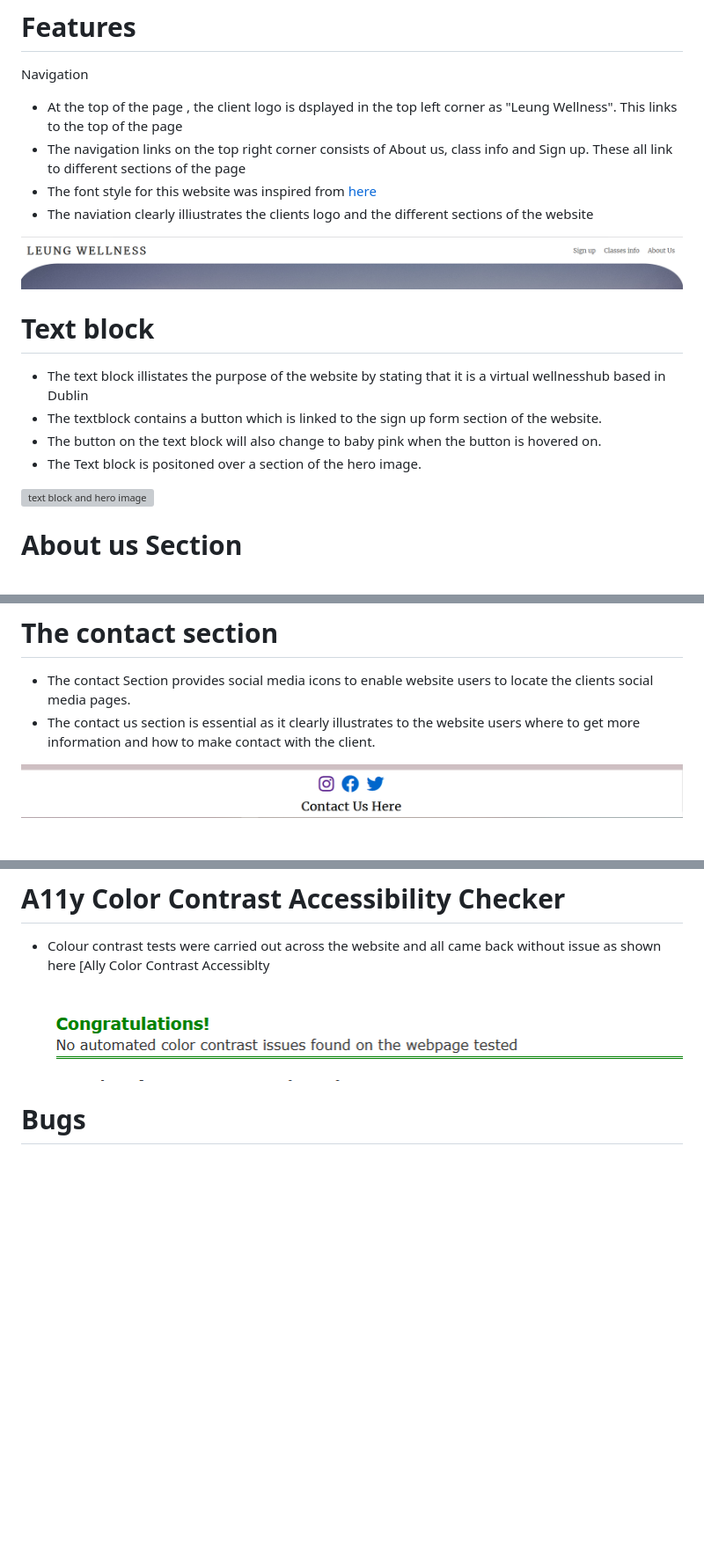
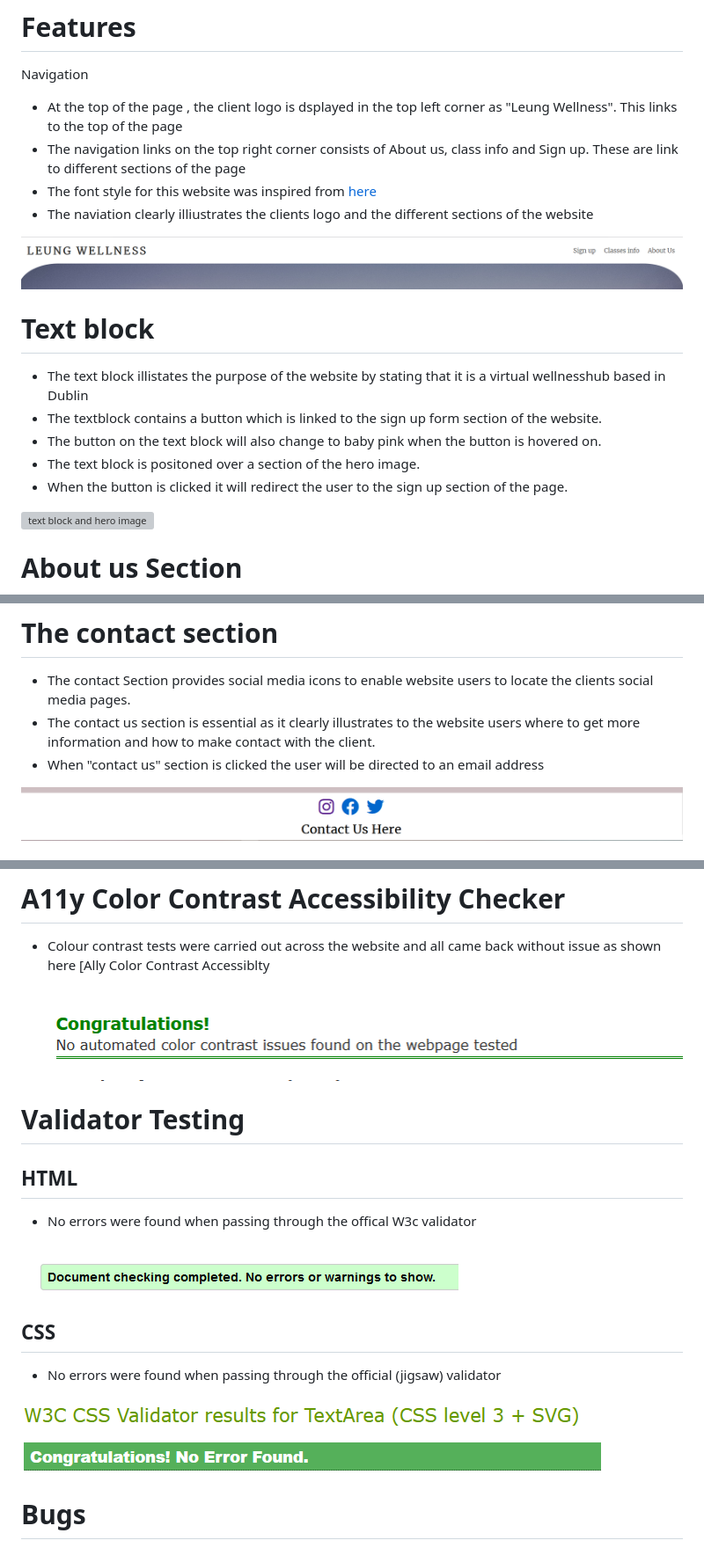
Before and after one commit to Code-Institute-Submissions/adrianleung5-Leung-Wellness, a Markdown page: README.md, 3 parts joined by grey strips. Shown: that part at 88% size. Drawn GitHub-style; pictures changed too: assets/images/css_validator.png (added), assets/images/html_validator.png (added); blank space fills up the shorter version; grey boxes are pictures that could not be loaded.

Commit message:
amended navigation, text block and contact section of readme file

```diff
--- a/README.md
+++ b/README.md
@@ -61,7 +61,7 @@ The color scheme used on this website was based from the hero image. [Coolors.co
 # Features
 Navigation
 - At the top of the page , the client logo is dsplayed in the top left corner as "Leung Wellness". This links to the top of the page
-- The navigation links on the top right corner consists of About us, class info and Sign up. These all link to different sections of the page
+- The navigation links on the top right corner consists of About us, class info and Sign up. These are link to different sections of the page
 - The font style for this website was inspired from [here](https://www.fontpair.co/all)
 - The naviation clearly illiustrates the clients logo and the different sections of the website
 
@@ -71,7 +71,8 @@ Navigation
 - The text block illistates the purpose of the website by stating that it is a virtual wellnesshub based in Dublin
 - The textblock contains a button which is linked to the sign up form section of the website.
 - The button on the text block will also change to baby pink when the button is hovered on.
-- The Text block is positoned over a section of the hero image.
+- The text block is positoned over a section of the hero image.
+- When the button is clicked it will redirect the user to the sign up section of the page.
 
 ![text block and hero image](assets/images/textblock_background.png "text block and hero image")
 
@@ -92,6 +93,7 @@ Navigation
 # The contact section
 - The contact Section provides social media icons to enable website users to locate the clients social media pages.
 - The contact us section is essential as it clearly illustrates to the website users where to get more information and how to make contact with the client.
+- When "contact us" section is clicked the user will be directed to an email address
 
 ![sign up](assets/images/footer.png "sign up")
 
@@ -123,6 +125,18 @@ Testing user stories
  - Colour contrast tests were carried out across the website and all came back without issue as shown here [Ally Color Contrast Accessiblty
 
  ![color checker](assets/images/color-checker.png "color checker")
+
+# Validator Testing
+
+## HTML
+- No errors were found when passing through the offical W3c validator
+
+![color checker](assets/images/html_validator.png "color checker")
+
+## CSS
+- No errors were found when passing through the official (jigsaw) validator
+
+![color checker](assets/images/css_validator.png "color checker")
 
 # Bugs
 
```
